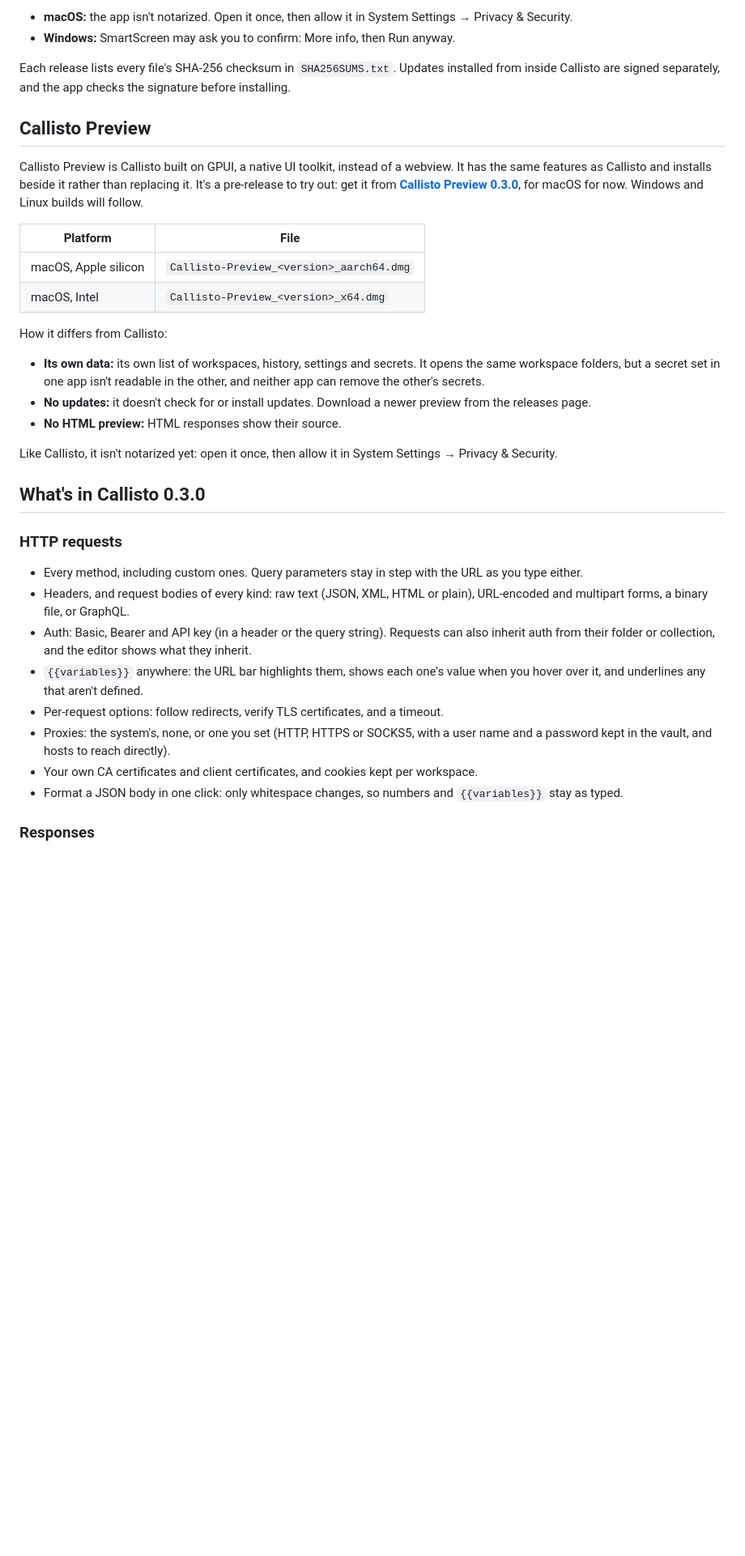
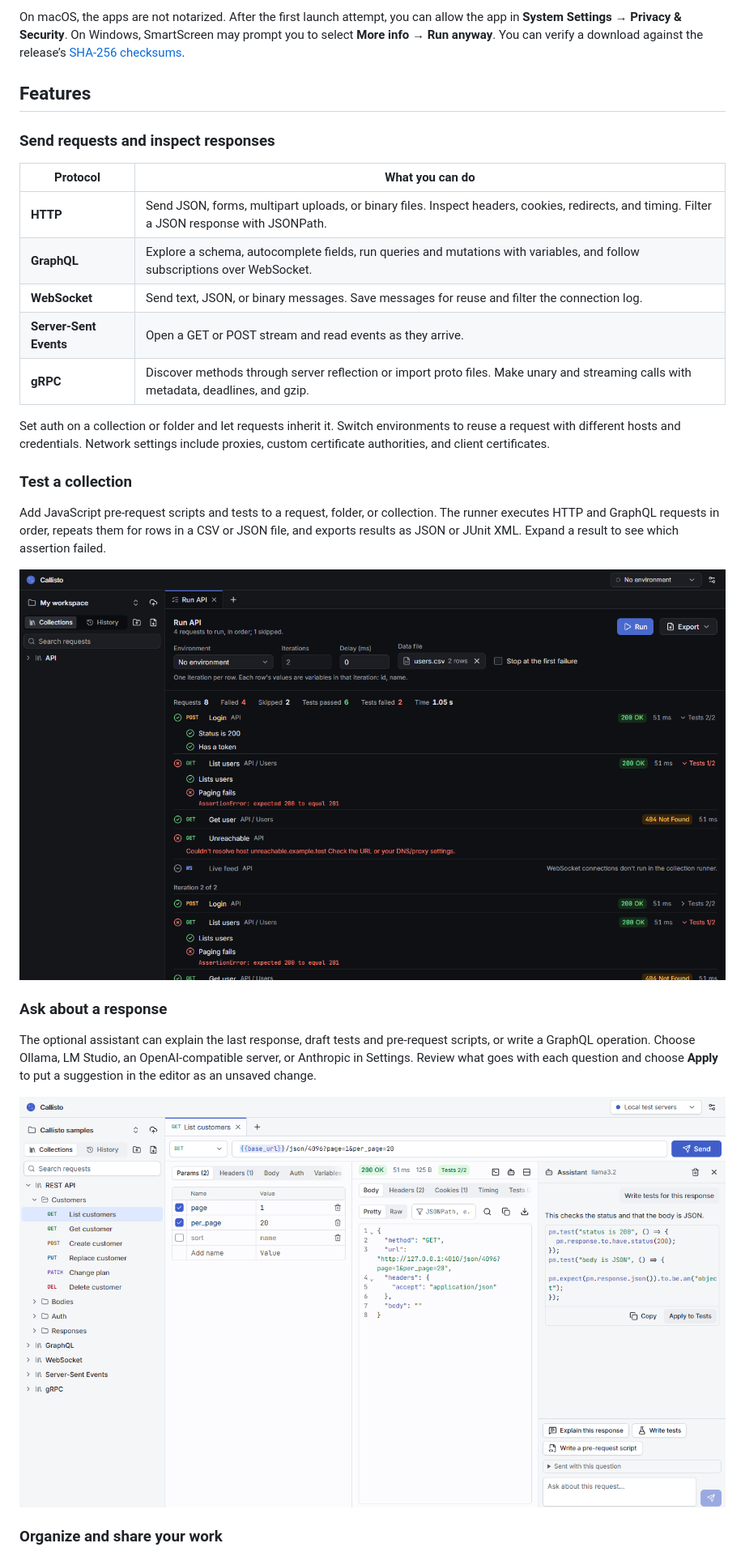
Before and after one commit to amitkhairnar44/callisto-releases, a Markdown page: README.md, the part around one of its changes. Shown at 81% size. GitHub-like rendering; pictures changed too: screenshots/assistant.png (added), screenshots/collection-runner.png (added); blank space fills up the shorter version.

Commit message:
Show Callisto features and both stable editions in the release README

```diff
--- a/README.md
+++ b/README.md
@@ -19,38 +21,31 @@ The builds aren't code-signed yet:
 
-- **macOS:** the app isn't notarized. Open it once, then allow it in System Settings → Privacy & Security.
-- **Windows:** SmartScreen may ask you to confirm: More info, then Run anyway.
+On macOS, the apps are not notarized. After the first launch attempt, you can allow the app in **System Settings → Privacy & Security**. On Windows, SmartScreen may prompt you to select **More info → Run anyway**. You can verify a download against the release’s [SHA-256 checksums](https://github.com/amitkhairnar44/callisto-releases/releases/download/v0.4.1/SHA256SUMS.txt).
 
-Each release lists every file's SHA-256 checksum in `SHA256SUMS.txt`. Updates installed from inside Callisto are signed separately, and the app checks the signature before installing.
+## Features
 
-## Callisto Preview
+### Send requests and inspect responses
 
-Callisto Preview is Callisto built on GPUI, a native UI toolkit, instead of a webview. It has the same features as Callisto and installs beside it rather than replacing it. It's a pre-release to try out: get it from **[Callisto Preview 0.3.0](https://github.com/amitkhairnar44/callisto-releases/releases/tag/preview-v0.3.0)**, for macOS for now. Windows and Linux builds will follow.
+| Protocol | What you can do |
+| --- | --- |
+| **HTTP** | Send JSON, forms, multipart uploads, or binary files. Inspect headers, cookies, redirects, and timing. Filter a JSON response with JSONPath. |
+| **GraphQL** | Explore a schema, autocomplete fields, run queries and mutations with variables, and follow subscriptions over WebSocket. |
+| **WebSocket** | Send text, JSON, or binary messages. Save messages for reuse and filter the connection log. |
+| **Server-Sent Events** | Open a GET or POST stream and read events as they arrive. |
+| **gRPC** | Discover methods through server reflection or import proto files. Make unary and streaming calls with metadata, deadlines, and gzip. |
 
-| Platform | File |
-|---|---|
-| macOS, Apple silicon | `Callisto-Preview_<version>_aarch64.dmg` |
-| macOS, Intel | `Callisto-Preview_<version>_x64.dmg` |
+Set auth on a collection or folder and let requests inherit it. Switch environments to reuse a request with different hosts and credentials. Network settings include proxies, custom certificate authorities, and client certificates.
 
-How it differs from Callisto:
+### Test a collection
 
-- **Its own data:** its own list of workspaces, history, settings and secrets. It opens the same workspace folders, but a secret set in one app isn't readable in the other, and neither app can remove the other's secrets.
-- **No updates:** it doesn't check for or install updates. Download a newer preview from the releases page.
-- **No HTML preview:** HTML responses show their source.
+Add JavaScript pre-request scripts and tests to a request, folder, or collection. The runner executes HTTP and GraphQL requests in order, repeats them for rows in a CSV or JSON file, and exports results as JSON or JUnit XML. Expand a result to see which assertion failed.
 
-Like Callisto, it isn't notarized yet: open it once, then allow it in System Settings → Privacy & Security.
+![Collection runner in dark mode showing two iterations, individual test results, and an assertion that expected HTTP 201 and received 200](screenshots/collection-runner.png)
 
-## What's in Callisto 0.3.0
+### Ask about a response
 
-### HTTP requests
+The optional assistant can explain the last response, draft tests and pre-request scripts, or write a GraphQL operation. Choose Ollama, LM Studio, an OpenAI-compatible server, or Anthropic in Settings. Review what goes with each question and choose **Apply** to put a suggestion in the editor as an unsaved change.
 
-- Every method, including custom ones. Query parameters stay in step with the URL as you type either.
-- Headers, and request bodies of every kind: raw text (JSON, XML, HTML or plain), URL-encoded and multipart forms, a binary file, or GraphQL.
-- Auth: Basic, Bearer and API key (in a header or the query string). Requests can also inherit auth from their folder or collection, and the editor shows what they inherit.
-- `{{variables}}` anywhere: the URL bar highlights them, shows each one's value when you hover over it, and underlines any that aren't defined.
-- Per-request options: follow redirects, verify TLS certificates, and a timeout.
-- Proxies: the system's, none, or one you set (HTTP, HTTPS or SOCKS5, with a user name and a password kept in the vault, and hosts to reach directly).
-- Your own CA certificates and client certificates, and cookies kept per workspace.
-- Format a JSON body in one click: only whitespace changes, so numbers and `{{variables}}` stay as typed.
+![Assistant beside a sample HTTP response, proposing JavaScript tests with Copy and Apply to Tests controls](screenshots/assistant.png)
 
-### Responses
+### Organize and share your work
 
```
Also changed, not shown: other parts of README.md (+21 -97 lines), screenshots/http-response.png (added).
